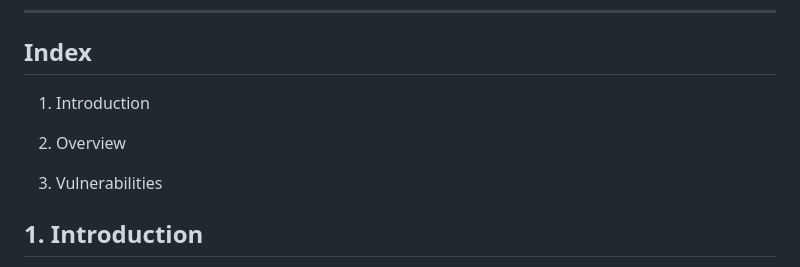
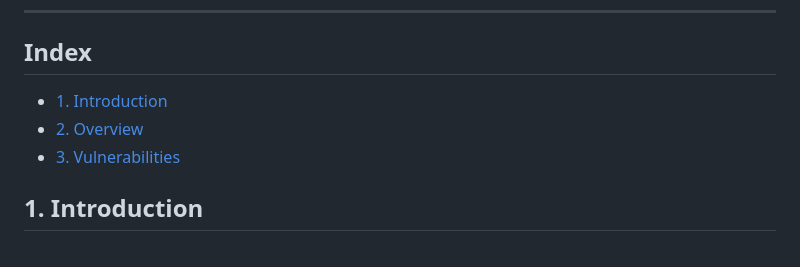
Before and after one commit to ZeMendes17/SIO_ASVS, a Markdown page: analysis/report.md, the part around the change. Rendered like a GitHub page.

Commit message:
added links in the index

```diff
--- a/analysis/report.md
+++ b/analysis/report.md
@@ -6,11 +6,9 @@
 
 ## Index
 
-1. Introduction
-
-2. Overview
-
-3. Vulnerabilities
+- [1. Introduction](#1-introduction)
+- [2. Overview](#2-overview)
+- [3. Vulnerabilities](#3-vulnerabilities-solved)
 
 ## 1. Introduction
 
```
